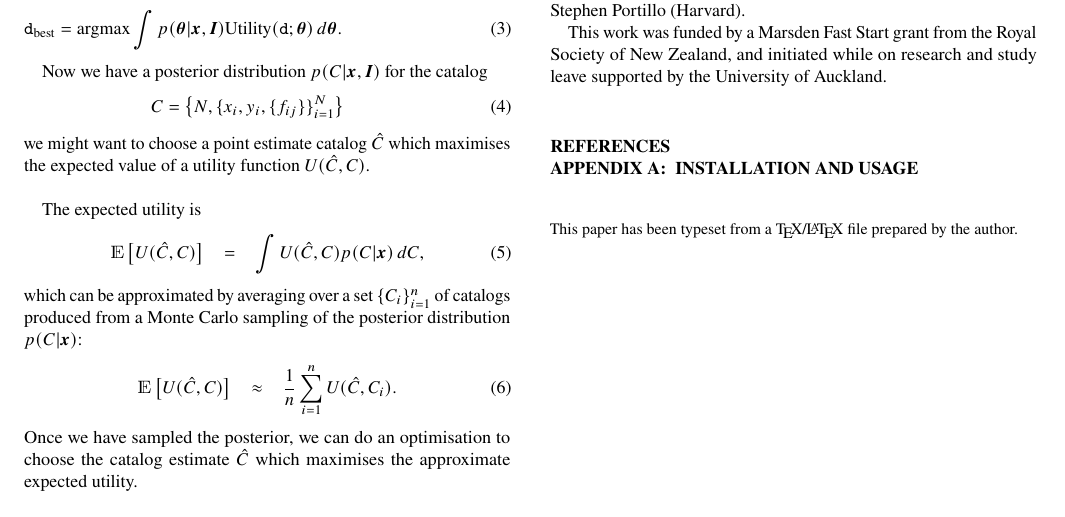
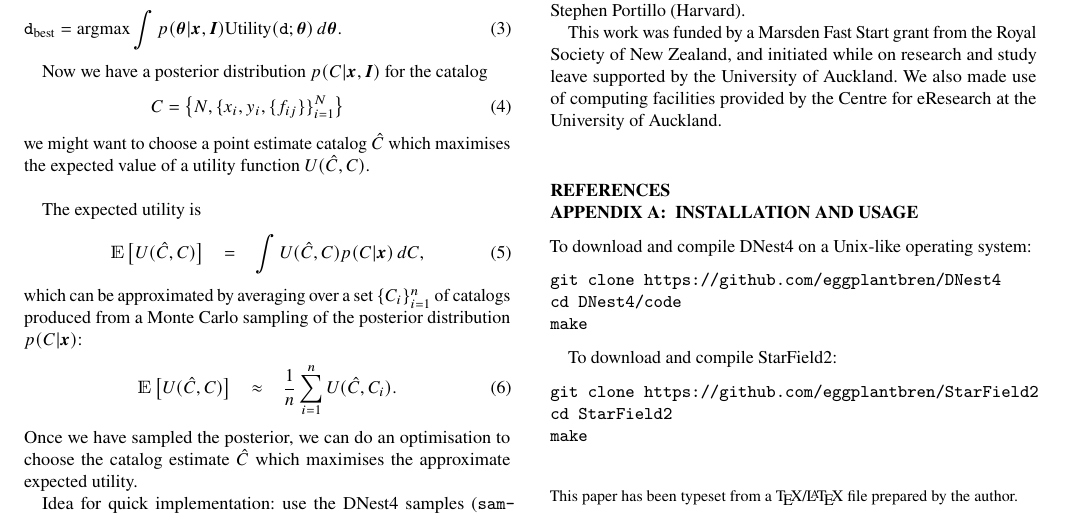
Before and after one commit to eggplantbren/StarStudded, a LaTeX paper (doc/ms.tex): part of page 2 of 2, cut so that both start at the same text. Compiled offline with pdfLaTeX.

Commit message:
Writing in appendix and acknowledgements

```diff
--- a/doc/ms.tex
+++ b/doc/ms.tex
@@ -263,7 +263,8 @@ Stephen Portillo (Harvard).
 
 This work was funded by a Marsden Fast Start grant from the Royal Society of
 New Zealand, and initiated while on research and study leave supported by
-the University of Auckland.
+the University of Auckland. We also made use of computing facilities provided
+by the Centre for eResearch at the University of Auckland.
 
 %%%%%%%%%%%%%%%%%%%%%%%%%%%%%%%%%%%%%%%%%%%%%%%%%%
 
@@ -282,6 +283,23 @@ the University of Auckland.
 \appendix
 \section{Installation and usage}
 
+To download and compile DNest4 on a Unix-like operating system:
+
+\begin{verbatim}
+git clone https://github.com/eggplantbren/DNest4
+cd DNest4/code
+make
+\end{verbatim}
+
+To download and compile StarField2:
+
+\begin{verbatim}
+git clone https://github.com/eggplantbren/StarField2
+cd StarField2
+make
+\end{verbatim}
+
+
 
 %%%%%%%%%%%%%%%%%%%%%%%%%%%%%%%%%%%%%%%%%%%%%%%%%%
 
```
